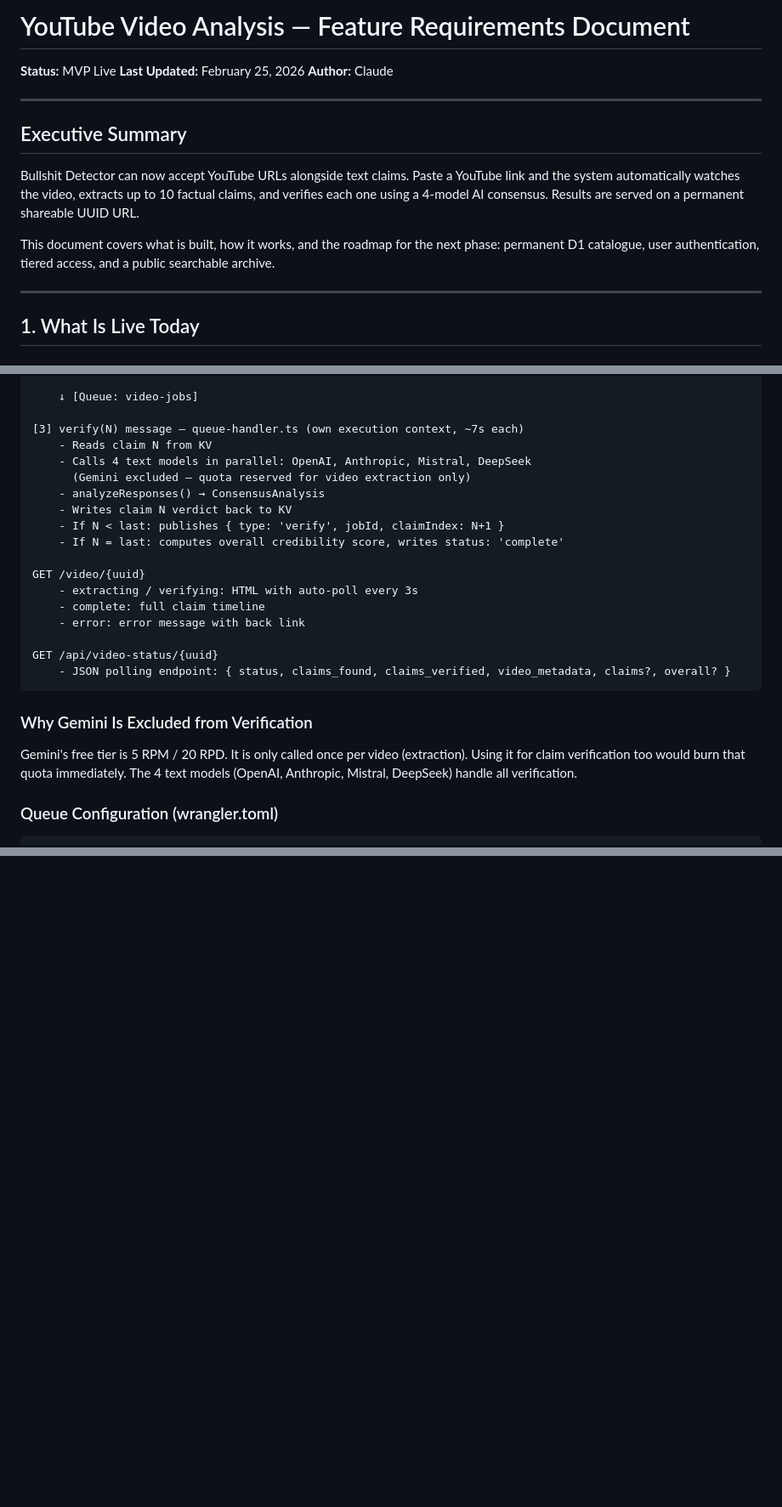
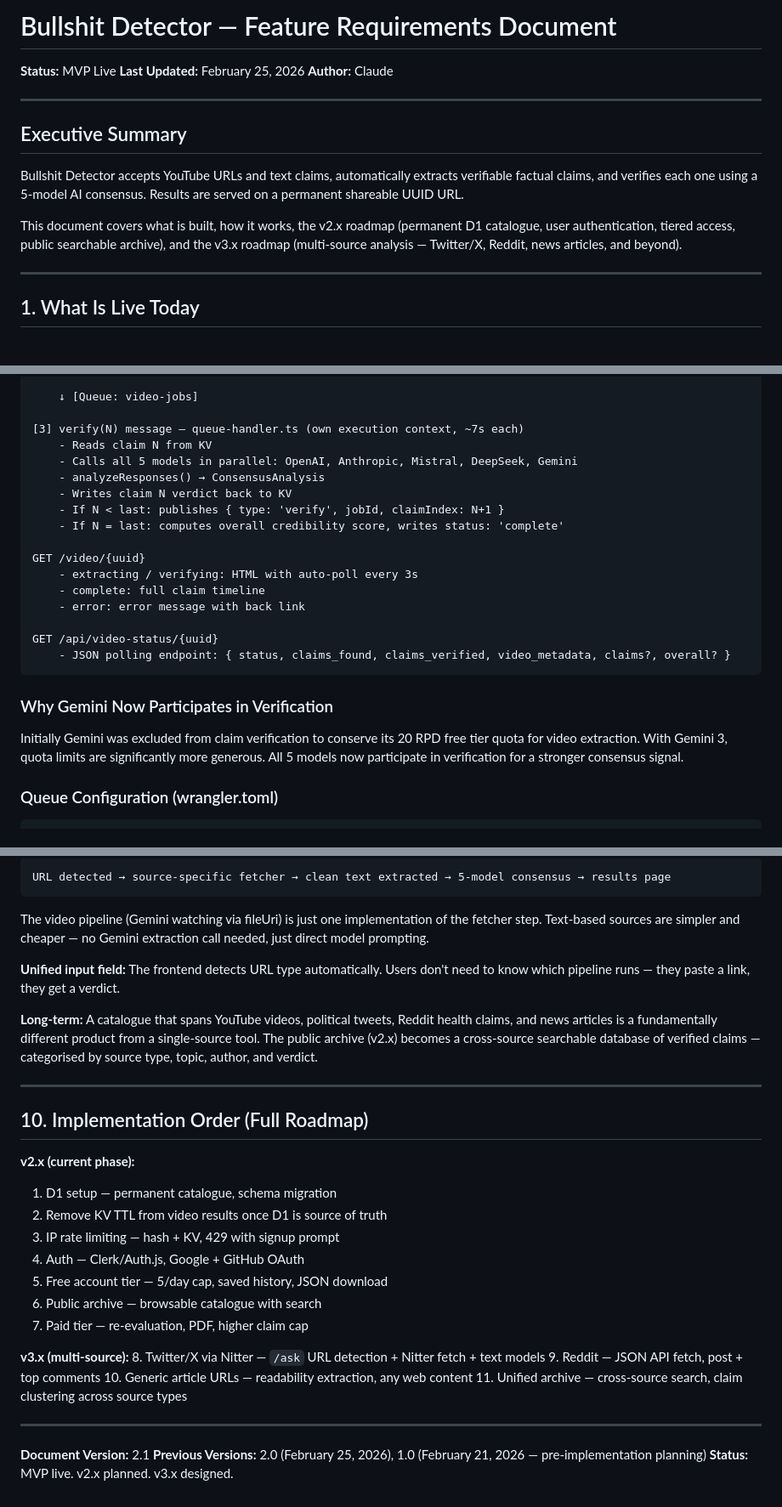
Before and after one commit to glasgowshipyard/bullshit-detector, a Markdown page: YouTube_Video_Analysis_FRD.md, 3 parts joined by grey strips. Shown at 85% size. GitHub-like rendering; blank space fills up the shorter version.

Commit message:
FRD v2.1: add v3.x multi-source roadmap (Twitter/Nitter, Reddit, web articles), update stale content
Co-Authored-By: Claude Sonnet 4.6 <noreply@anthropic.com>

````diff
--- a/YouTube_Video_Analysis_FRD.md
+++ b/YouTube_Video_Analysis_FRD.md
@@ -1,4 +1,4 @@
-# YouTube Video Analysis — Feature Requirements Document
+# Bullshit Detector — Feature Requirements Document
 
 **Status:** MVP Live
 **Last Updated:** February 25, 2026
@@ -8,9 +8,9 @@
 
 ## Executive Summary
 
-Bullshit Detector can now accept YouTube URLs alongside text claims. Paste a YouTube link and the system automatically watches the video, extracts up to 10 factual claims, and verifies each one using a 4-model AI consensus. Results are served on a permanent shareable UUID URL.
+Bullshit Detector accepts YouTube URLs and text claims, automatically extracts verifiable factual claims, and verifies each one using a 5-model AI consensus. Results are served on a permanent shareable UUID URL.
 
-This document covers what is built, how it works, and the roadmap for the next phase: permanent D1 catalogue, user authentication, tiered access, and a public searchable archive.
+This document covers what is built, how it works, the v2.x roadmap (permanent D1 catalogue, user authentication, tiered access, public searchable archive), and the v3.x roadmap (multi-source analysis — Twitter/X, Reddit, news articles, and beyond).
 
 ---
 
@@ -109,8 +109,7 @@ POST /ask-video { url }
 
 [3] verify(N) message — queue-handler.ts (own execution context, ~7s each)
     - Reads claim N from KV
-    - Calls 4 text models in parallel: OpenAI, Anthropic, Mistral, DeepSeek
-      (Gemini excluded — quota reserved for video extraction only)
+    - Calls all 5 models in parallel: OpenAI, Anthropic, Mistral, DeepSeek, Gemini
     - analyzeResponses() → ConsensusAnalysis
     - Writes claim N verdict back to KV
     - If N < last: publishes { type: 'verify', jobId, claimIndex: N+1 }
@@ -125,9 +124,9 @@ GET /api/video-status/{uuid}
     - JSON polling endpoint: { status, claims_found, claims_verified, video_metadata, claims?, overall? }
 ```
 
-### Why Gemini Is Excluded from Verification
+### Why Gemini Now Participates in Verification
 
-Gemini's free tier is 5 RPM / 20 RPD. It is only called once per video (extraction). Using it for claim verification too would burn that quota immediately. The 4 text models (OpenAI, Anthropic, Mistral, DeepSeek) handle all verification.
+Initially Gemini was excluded from claim verification to conserve its 20 RPD free tier quota for video extraction. With Gemini 3, quota limits are significantly more generous. All 5 models now participate in verification for a stronger consensus signal.
 
 ### Queue Configuration (wrangler.toml)
 
@@ -381,0 +456,31 @@ D1 catalogue dedup dramatically reduces real costs — popular videos are served
+```
+URL detected → source-specific fetcher → clean text extracted → 5-model consensus → results page
+```
+
+The video pipeline (Gemini watching via fileUri) is just one implementation of the fetcher step. Text-based sources are simpler and cheaper — no Gemini extraction call needed, just direct model prompting.
+
+**Unified input field:** The frontend detects URL type automatically. Users don't need to know which pipeline runs — they paste a link, they get a verdict.
+
+**Long-term:** A catalogue that spans YouTube videos, political tweets, Reddit health claims, and news articles is a fundamentally different product from a single-source tool. The public archive (v2.x) becomes a cross-source searchable database of verified claims — categorised by source type, topic, author, and verdict.
+
+---
+
+## 10. Implementation Order (Full Roadmap)
+
+**v2.x (current phase):**
+
+1. D1 setup — permanent catalogue, schema migration
+2. Remove KV TTL from video results once D1 is source of truth
+3. IP rate limiting — hash + KV, 429 with signup prompt
+4. Auth — Clerk/Auth.js, Google + GitHub OAuth
+5. Free account tier — 5/day cap, saved history, JSON download
+6. Public archive — browsable catalogue with search
+7. Paid tier — re-evaluation, PDF, higher claim cap
+
+**v3.x (multi-source):** 8. Twitter/X via Nitter — `/ask` URL detection + Nitter fetch + text models 9. Reddit — JSON API fetch, post + top comments 10. Generic article URLs — readability extraction, any web content 11. Unified archive — cross-source search, claim clustering across source types
+
+---
+
+**Document Version:** 2.1
+**Previous Versions:** 2.0 (February 25, 2026), 1.0 (February 21, 2026 — pre-implementation planning)
+**Status:** MVP live. v2.x planned. v3.x designed.
````
Also changed, not shown: other parts of YouTube_Video_Analysis_FRD.md (+82 -7 lines).
